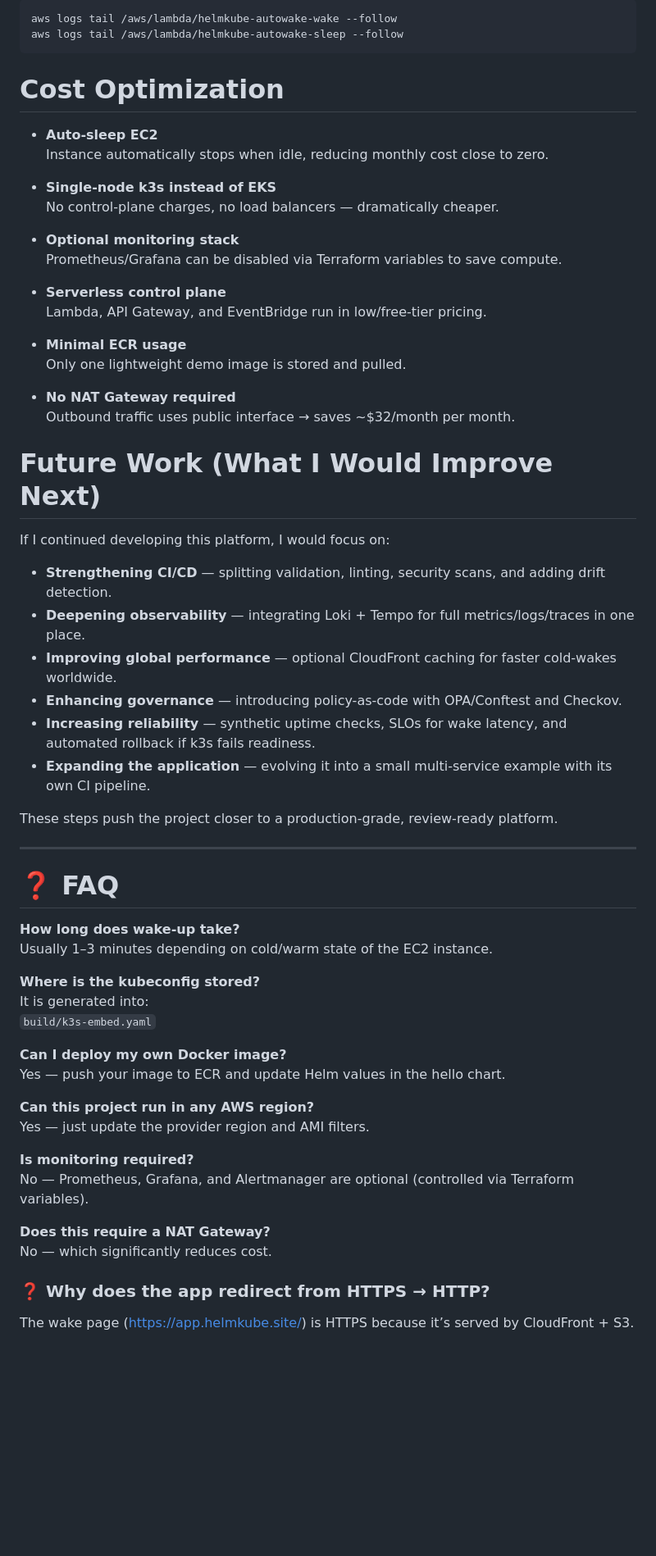
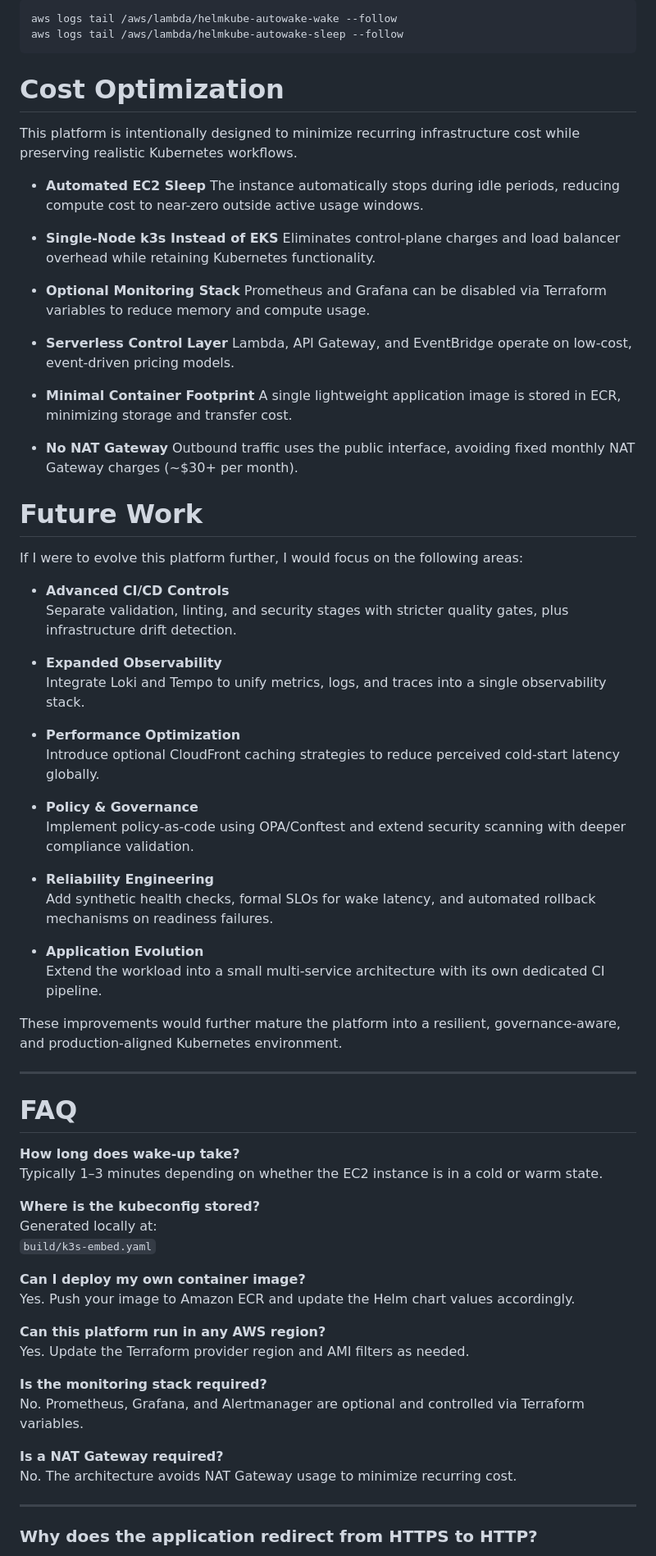
Before and after one commit to rusets/helmkube-autowake-cicd, a Markdown page: README.md, the part around one of its changes. Shown at 82% size. GitHub-like rendering; blank space fills up the shorter version.

```diff
--- a/README.md
+++ b/README.md
@@ -322,64 +320,77 @@ Or using CLI:
     aws logs tail /aws/lambda/helmkube-autowake-sleep --follow
 
 
-#  Cost Optimization
+# Cost Optimization
 
-- **Auto-sleep EC2**
-  Instance automatically stops when idle, reducing monthly cost close to zero.
+This platform is intentionally designed to minimize recurring infrastructure cost while preserving realistic Kubernetes workflows.
 
-- **Single-node k3s instead of EKS**
-  No control-plane charges, no load balancers — dramatically cheaper.
+- **Automated EC2 Sleep**
+  The instance automatically stops during idle periods, reducing compute cost to near-zero outside active usage windows.
 
-- **Optional monitoring stack**
-  Prometheus/Grafana can be disabled via Terraform variables to save compute.
+- **Single-Node k3s Instead of EKS**
+  Eliminates control-plane charges and load balancer overhead while retaining Kubernetes functionality.
 
-- **Serverless control plane**
-  Lambda, API Gateway, and EventBridge run in low/free-tier pricing.
+- **Optional Monitoring Stack**
+  Prometheus and Grafana can be disabled via Terraform variables to reduce memory and compute usage.
 
-- **Minimal ECR usage**
-  Only one lightweight demo image is stored and pulled.
+- **Serverless Control Layer**
+  Lambda, API Gateway, and EventBridge operate on low-cost, event-driven pricing models.
 
-- **No NAT Gateway required**
-  Outbound traffic uses public interface → saves ~$32/month per month.
+- **Minimal Container Footprint**
+  A single lightweight application image is stored in ECR, minimizing storage and transfer cost.
+
+- **No NAT Gateway**
+  Outbound traffic uses the public interface, avoiding fixed monthly NAT Gateway charges (~$30+ per month).
 
 
-#  Future Work (What I Would Improve Next)
+# Future Work
 
-If I continued developing this platform, I would focus on:
+If I were to evolve this platform further, I would focus on the following areas:
 
-- **Strengthening CI/CD** — splitting validation, linting, security scans, and adding drift detection.
-- **Deepening observability** — integrating Loki + Tempo for full metrics/logs/traces in one place.
-- **Improving global performance** — optional CloudFront caching for faster cold-wakes worldwide.
-- **Enhancing governance** — introducing policy-as-code with OPA/Conftest and Checkov.
-- **Increasing reliability** — synthetic uptime checks, SLOs for wake latency, and automated rollback if k3s fails readiness.
-- **Expanding the application** — evolving it into a small multi-service example with its own CI pipeline.
+- **Advanced CI/CD Controls**
+  Separate validation, linting, and security stages with stricter quality gates, plus infrastructure drift detection.
 
-These steps push the project closer to a production-grade, review-ready platform.
+- **Expanded Observability**
+  Integrate Loki and Tempo to unify metrics, logs, and traces into a single observability stack.
+
+- **Performance Optimization**
+  Introduce optional CloudFront caching strategies to reduce perceived cold-start latency globally.
+
+- **Policy & Governance**
+  Implement policy-as-code using OPA/Conftest and extend security scanning with deeper compliance validation.
+
+- **Reliability Engineering**
+  Add synthetic health checks, formal SLOs for wake latency, and automated rollback mechanisms on readiness failures.
+
+- **Application Evolution**
+  Extend the workload into a small multi-service architecture with its own dedicated CI pipeline.
+
+These improvements would further mature the platform into a resilient, governance-aware, and production-aligned Kubernetes environment.
 
 ---
 
-# ❓ FAQ
+# FAQ
 
 **How long does wake-up take?**
-Usually 1–3 minutes depending on cold/warm state of the EC2 instance.
+Typically 1–3 minutes depending on whether the EC2 instance is in a cold or warm state.
 
 **Where is the kubeconfig stored?**
-It is generated into:
+Generated locally at:
 `build/k3s-embed.yaml`
 
-**Can I deploy my own Docker image?**
-Yes — push your image to ECR and update Helm values in the hello chart.
+**Can I deploy my own container image?**
+Yes. Push your image to Amazon ECR and update the Helm chart values accordingly.
 
-**Can this project run in any AWS region?**
-Yes — just update the provider region and AMI filters.
+**Can this platform run in any AWS region?**
+Yes. Update the Terraform provider region and AMI filters as needed.
 
-**Is monitoring required?**
-No — Prometheus, Grafana, and Alertmanager are optional (controlled via Terraform variables).
+**Is the monitoring stack required?**
+No. Prometheus, Grafana, and Alertmanager are optional and controlled via Terraform variables.
 
-**Does this require a NAT Gateway?**
-No — which significantly reduces cost.
+**Is a NAT Gateway required?**
+No. The architecture avoids NAT Gateway usage to minimize recurring cost.
 
-### ❓ Why does the app redirect from HTTPS → HTTP?
+---
 
-The wake page (https://app.helmkube.site/) is HTTPS because it’s served by CloudFront + S3.
+### Why does the application redirect from HTTPS to HTTP?
 
```
Also changed, not shown: other parts of README.md (+127 -128 lines), docs/screenshots/grafana-alertmanager-overview.png, docs/screenshots/grafana-cluster-overview.png, docs/screenshots/grafana-networking-cluster.png, docs/screenshots/grafana-node-pods.png, docs/screenshots/grafana-workload-hello.png, 1 other file.
